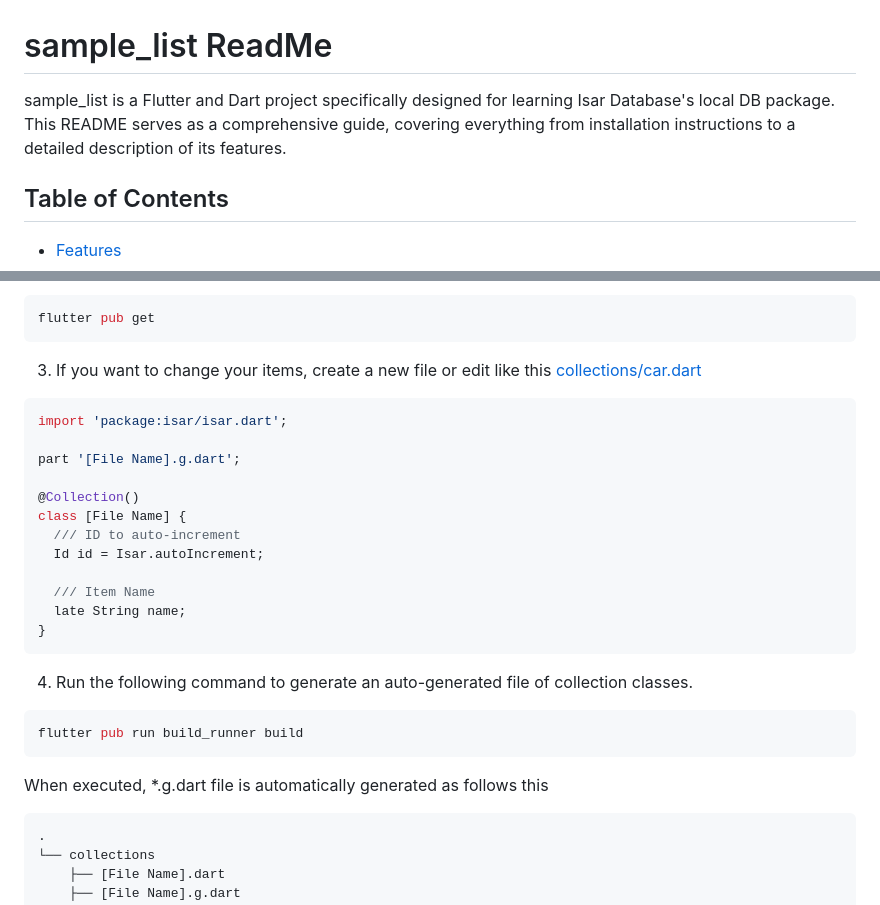
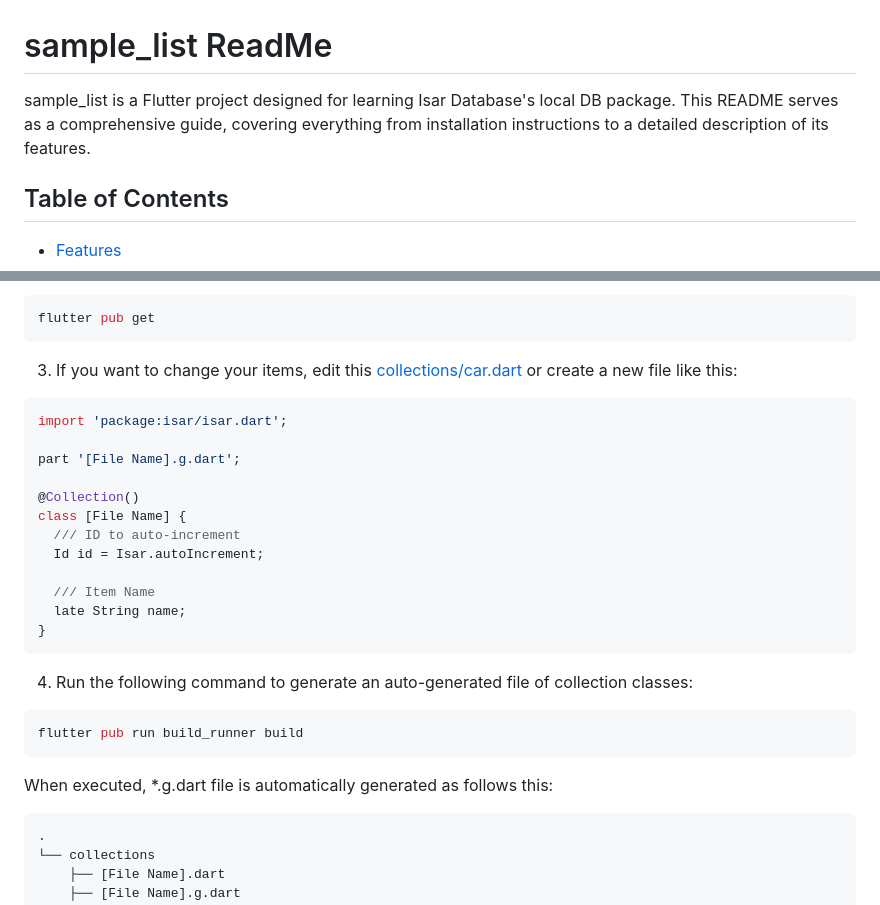
Before and after one commit to tomgly/sample_list, a Markdown page: README.md, 2 parts joined by grey strips. GitHub-like rendering.

````diff
--- a/README.md
+++ b/README.md
@@ -1,6 +1,6 @@
 # sample_list ReadMe
 
-sample_list is a Flutter and Dart project specifically designed for learning Isar Database's local DB package. This README serves as a comprehensive guide, covering everything from installation instructions to a detailed description of its features.
+sample_list is a Flutter project designed for learning Isar Database's local DB package. This README serves as a comprehensive guide, covering everything from installation instructions to a detailed description of its features.
 
 ## Table of Contents
 
@@ -72,7 +72,7 @@ cd sample-list
 flutter pub get
 ```
 
-3. If you want to change your items, create a new file or edit like this [collections/car.dart](lib/collections/car.dart)
+3. If you want to change your items, edit this [collections/car.dart](lib/collections/car.dart) or create a new file like this:
 
 ```dart
 import 'package:isar/isar.dart';
@@ -89,13 +89,13 @@ class [File Name] {
 }
 ```
 
-4. Run the following command to generate an auto-generated file of collection classes.
+4. Run the following command to generate an auto-generated file of collection classes:
 
 ```bash
 flutter pub run build_runner build
 ```
 
-When executed, *.g.dart file is automatically generated as follows this
+When executed, *.g.dart file is automatically generated as follows this:
 
 ```
 .
````
